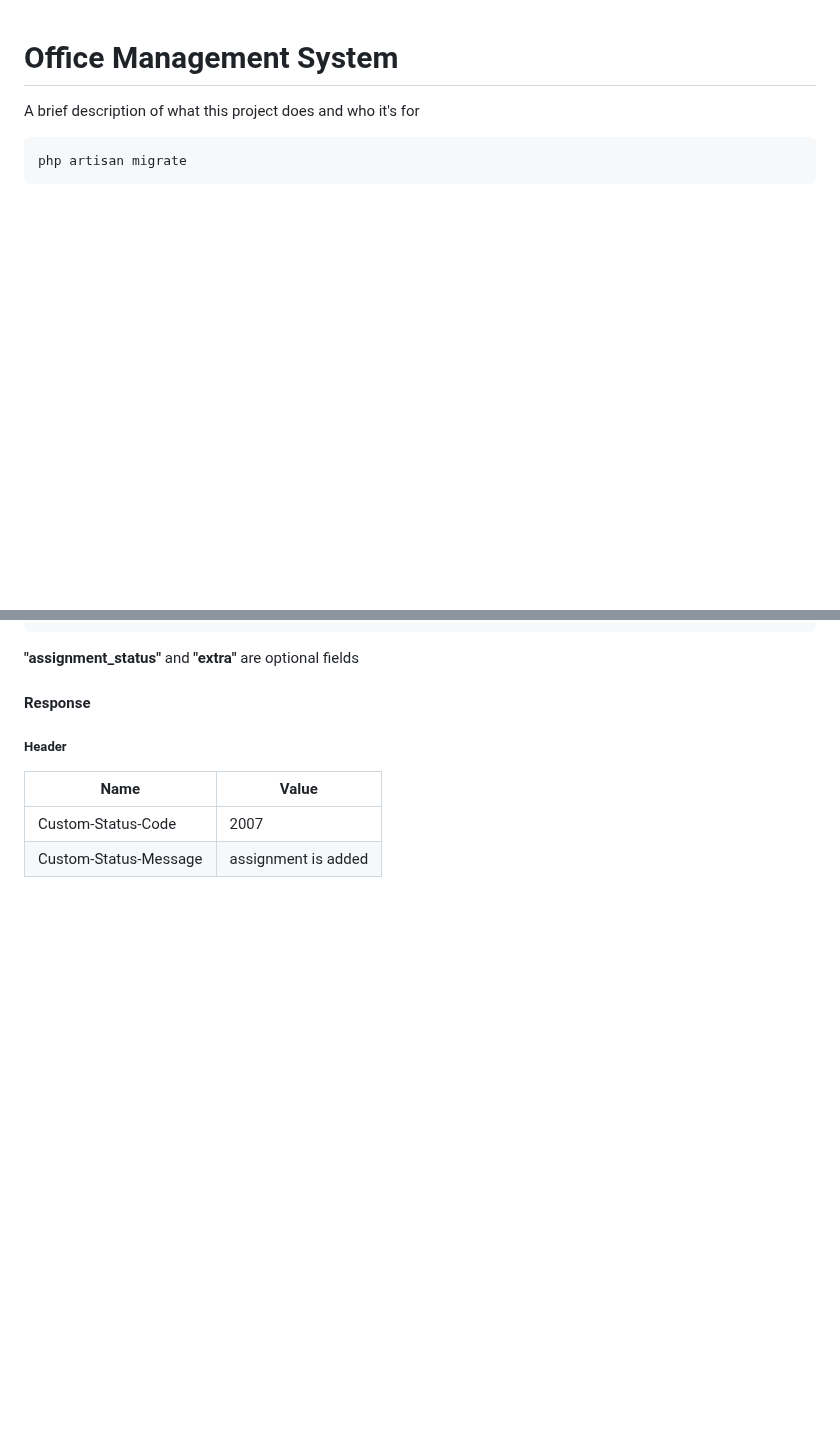
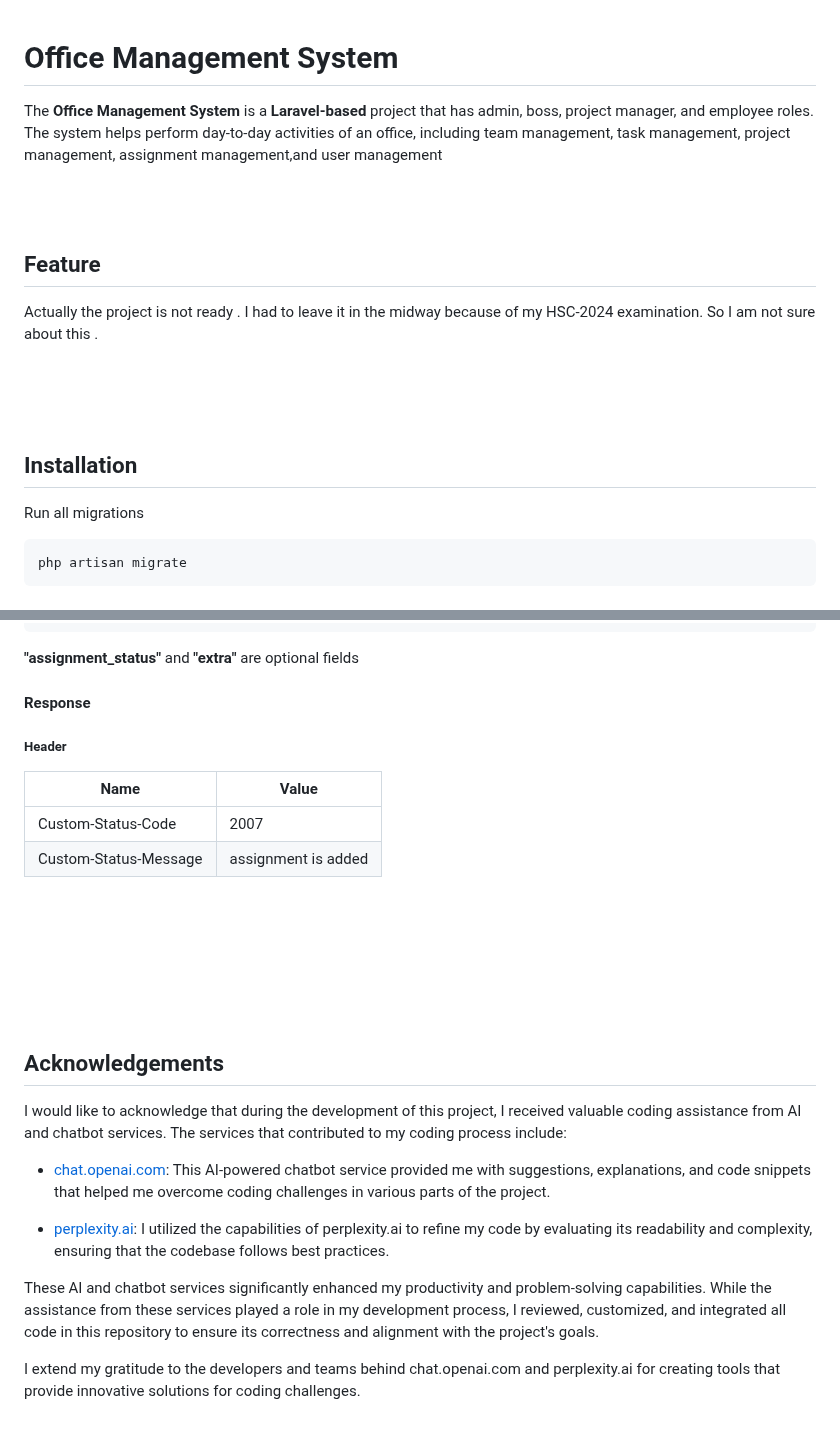
Before and after one commit to Argha-Nilanjon-Nondi/office-management, a Markdown page: README.md, 2 parts joined by grey strips. Drawn GitHub-style; blank space fills up the shorter version.

````diff
--- a/README.md
+++ b/README.md
@@ -1,8 +1,21 @@
 
 # Office Management System
 
-A brief description of what this project does and who it's for
+The **Office Management System** is a **Laravel-based** project that has admin, boss, project manager, and employee roles. The system helps perform day-to-day activities of an office, including team management, task management, project management, assignment management,and user management
 
+<br>
+<br>
+
+## Feature
+Actually the project is not ready . I had to leave it in the midway because of my HSC-2024 examination.
+So I am not sure about this .
+
+<br>
+<br>
+<br>
+
+## Installation
+Run all migrations
 ```bash
 php artisan migrate
 ```
@@ -492,3 +577,18 @@ POST /api/project_manager/assignment/{team_id}/{project_id}/add
 <br>
 <br>
 <br>
+
+<br>
+<br>
+<br>
+
+## Acknowledgements
+I would like to acknowledge that during the development of this project, I received valuable coding assistance from AI and chatbot services. The services that contributed to my coding process include:
+
+- [chat.openai.com](https://chat.openai.com/): This AI-powered chatbot service provided me with suggestions, explanations, and code snippets that helped me overcome coding challenges in various parts of the project.
+
+- [perplexity.ai](https://perplexity.ai/): I utilized the capabilities of perplexity.ai to refine my code by evaluating its readability and complexity, ensuring that the codebase follows best practices.
+
+These AI and chatbot services significantly enhanced my productivity and problem-solving capabilities. While the assistance from these services played a role in my development process, I reviewed, customized, and integrated all code in this repository to ensure its correctness and alignment with the project's goals.
+
+I extend my gratitude to the developers and teams behind chat.openai.com and perplexity.ai for creating tools that provide innovative solutions for coding challenges.
````
Also changed, not shown: other parts of README.md (+72 -0 lines).
